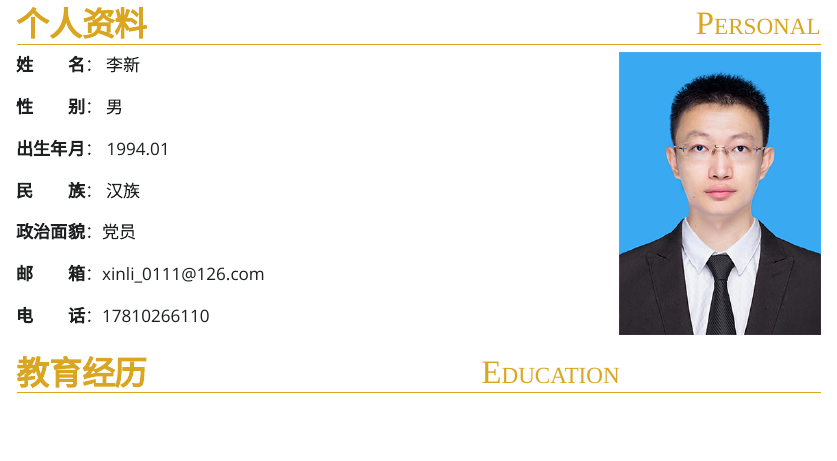
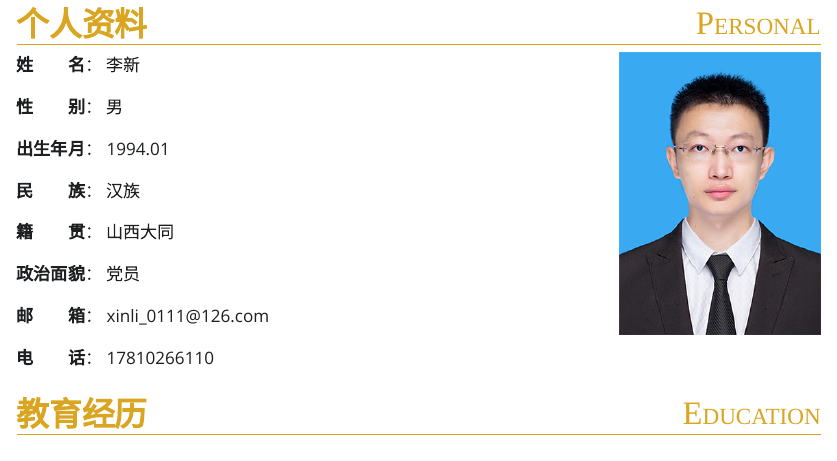
Before and after one commit to XinLi0111/cv, a Quarto document (index.qmd): the page in a window 1100 px wide, from 80 px down. The pictures show the output file index.html that the author committed with the source, opened offline; Quarto's library style sheets are replaced by a plain one without menus.

Commit message:
添加籍贯

```diff
--- a/index.qmd
+++ b/index.qmd
@@ -23,11 +23,13 @@ css: style.css
 
 **民  族**： 汉族
 
-**政治面貌**：党员
+**籍  贯**： 山西大同
 
-**邮  箱**：xinli_0111\@126.com
+**政治面貌**： 党员
 
-**电  话**：17810266110
+**邮  箱**： xinli_0111\@126.com
+
+**电  话**： 17810266110
 
 # **教育经历** <text style="float:right;font-variant:small-caps;">Education</text> {style="margin-bottom: 30px"}
 
```
Also changed, not shown: index.html, lx-cv.pdf, index.qmd (2 more changed lines), 2 other files.
